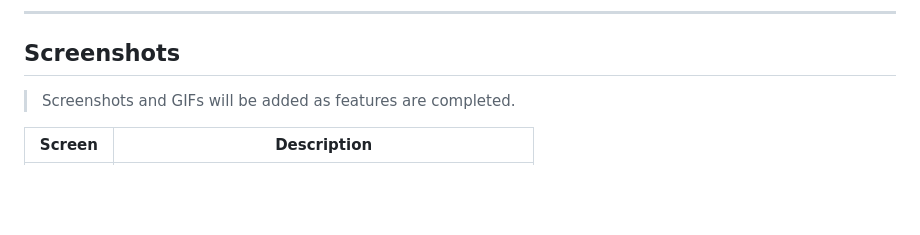
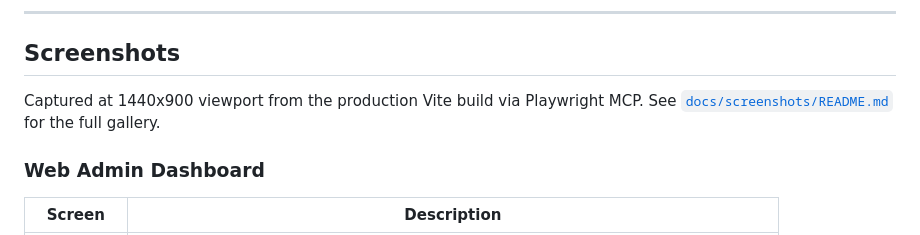
Before and after one commit to JasonTM17/Crab_Mobile_Flutter, a Markdown page: README.md, the part around one of its changes. GitHub-like rendering; blank space fills up the shorter version.

```diff
--- a/README.md
+++ b/README.md
@@ -196,7 +196,9 @@ English | [Tiếng Việt](docs/README_VI.md)
 
 ## Screenshots
 
-> Screenshots and GIFs will be added as features are completed.
+Captured at 1440x900 viewport from the production Vite build via Playwright MCP. See [`docs/screenshots/README.md`](docs/screenshots/README.md) for the full gallery.
+
+### Web Admin Dashboard
 
 | Screen | Description |
 |--------|-------------|
```
Also changed, not shown: other parts of README.md (+17 -4 lines).
